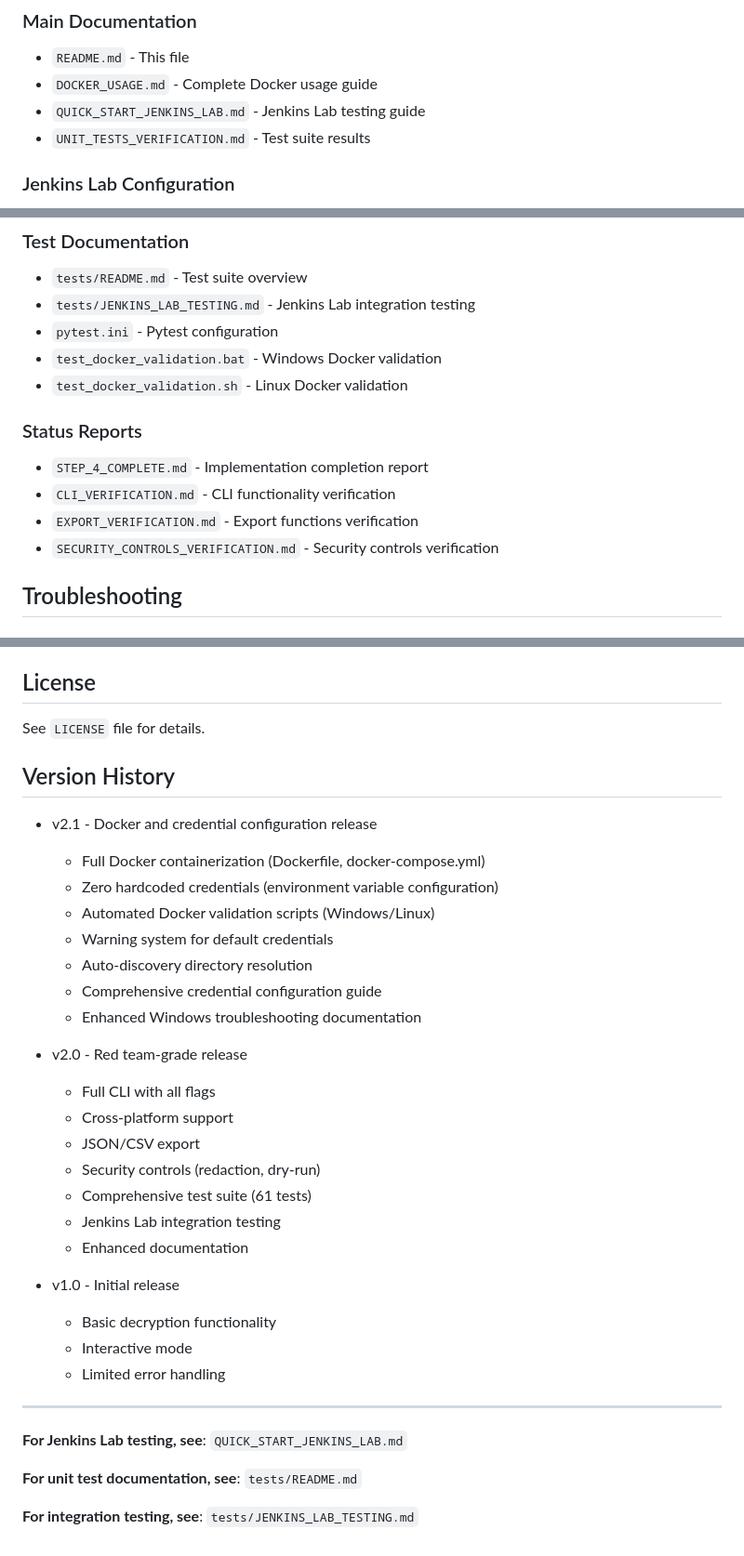
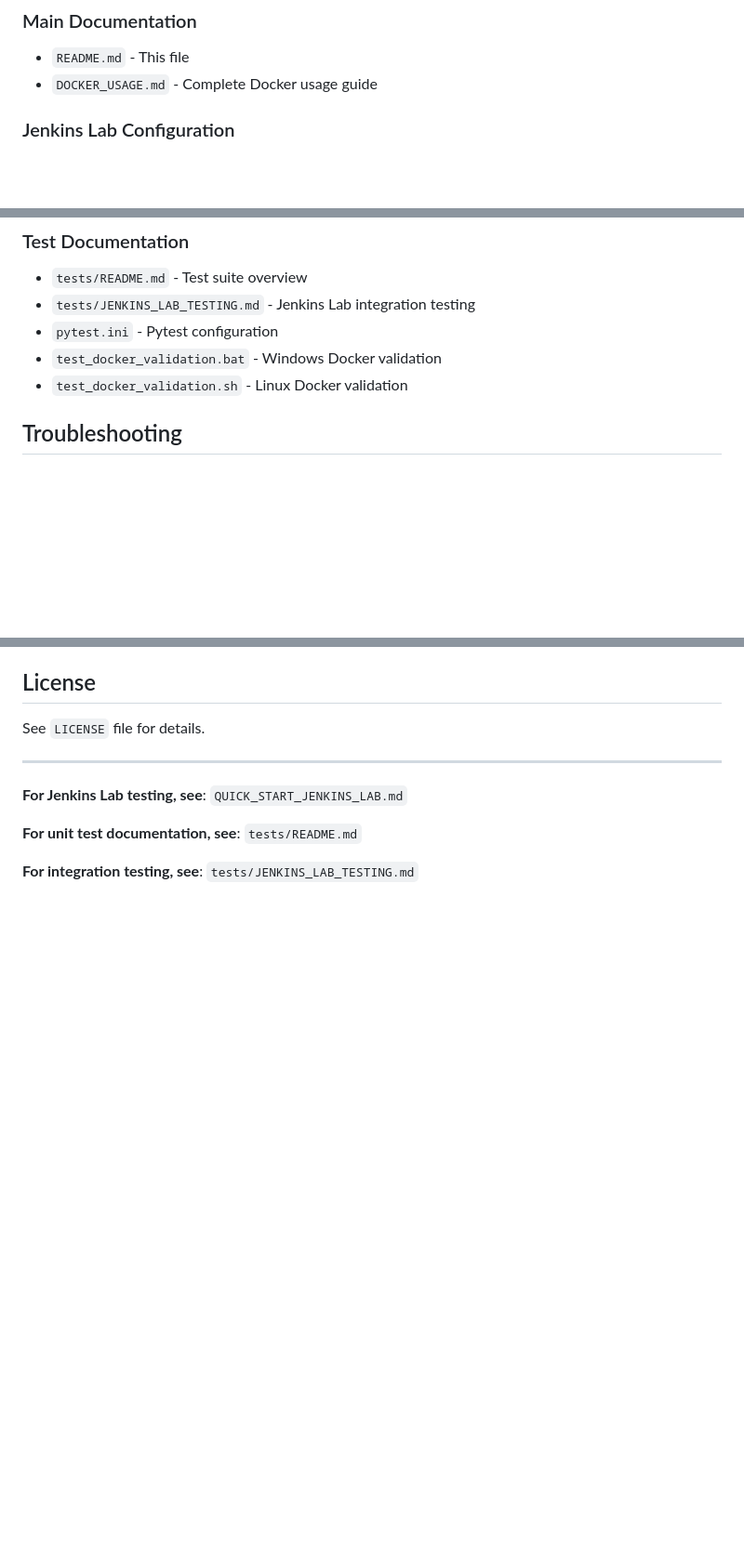
Before and after one commit to ridpath/heaplessNights, a Markdown page: offsec-jenkins/README.md, 3 parts joined by grey strips. Shown at 93% size. GitHub-like rendering; blank space fills up the shorter version.

Commit message:
docs: remove version history and broken documentation references
- Removed Version History section from offsec-jenkins/README.md (v1.0, v2.0, v2.1 entries)
- Removed Status Reports section with references to deleted verification files
- Removed references to QUICK_START_JENKINS_LAB.md (deleted file)
- Removed references to UNIT_TESTS_VERIFICATION.md, STEP_4_COMPLETE.md, CLI_VERIFICATION.md, EXPORT_VERIFICATION.md, SECURITY_CONTROLS_VERIFICATION.md
- Removed reference to LINUX_LOADER_ENHANCEMENTS.md in QuantumForge/tests/README.md

```diff
--- a/offsec-jenkins/README.md
+++ b/offsec-jenkins/README.md
@@ -574,9 +574,6 @@ The tool warns if run with unnecessary elevated privileges:
 ### Main Documentation
 - `README.md` - This file
 - `DOCKER_USAGE.md` - Complete Docker usage guide
-- `QUICK_START_JENKINS_LAB.md` - Jenkins Lab testing guide
-- `UNIT_TESTS_VERIFICATION.md` - Test suite results
-
 ### Jenkins Lab Configuration
 - `JenkinsBreaker/jenkins-lab/README_CREDENTIALS.md` - Credential configuration guide
 - `.dockerignore` - Docker build optimization
@@ -588,12 +585,6 @@ The tool warns if run with unnecessary elevated privileges:
 - `pytest.ini` - Pytest configuration
 - `test_docker_validation.bat` - Windows Docker validation
 - `test_docker_validation.sh` - Linux Docker validation
-
-### Status Reports
-- `STEP_4_COMPLETE.md` - Implementation completion report
-- `CLI_VERIFICATION.md` - CLI functionality verification
-- `EXPORT_VERIFICATION.md` - Export functions verification
-- `SECURITY_CONTROLS_VERIFICATION.md` - Security controls verification
 
 ## Troubleshooting
 
@@ -685,31 +676,6 @@ This version has been significantly extended with:
 
 See `LICENSE` file for details.
 
-## Version History
-
-- v2.1 - Docker and credential configuration release
-  - Full Docker containerization (Dockerfile, docker-compose.yml)
-  - Zero hardcoded credentials (environment variable configuration)
-  - Automated Docker validation scripts (Windows/Linux)
-  - Warning system for default credentials
-  - Auto-discovery directory resolution
-  - Comprehensive credential configuration guide
-  - Enhanced Windows troubleshooting documentation
-
-- v2.0 - Red team-grade release
-  - Full CLI with all flags
-  - Cross-platform support
-  - JSON/CSV export
-  - Security controls (redaction, dry-run)
-  - Comprehensive test suite (61 tests)
-  - Jenkins Lab integration testing
-  - Enhanced documentation
-
-- v1.0 - Initial release
-  - Basic decryption functionality
-  - Interactive mode
-  - Limited error handling
-
 ---
 
 **For Jenkins Lab testing, see**: `QUICK_START_JENKINS_LAB.md`
```
Also changed, not shown: 1 other file.
